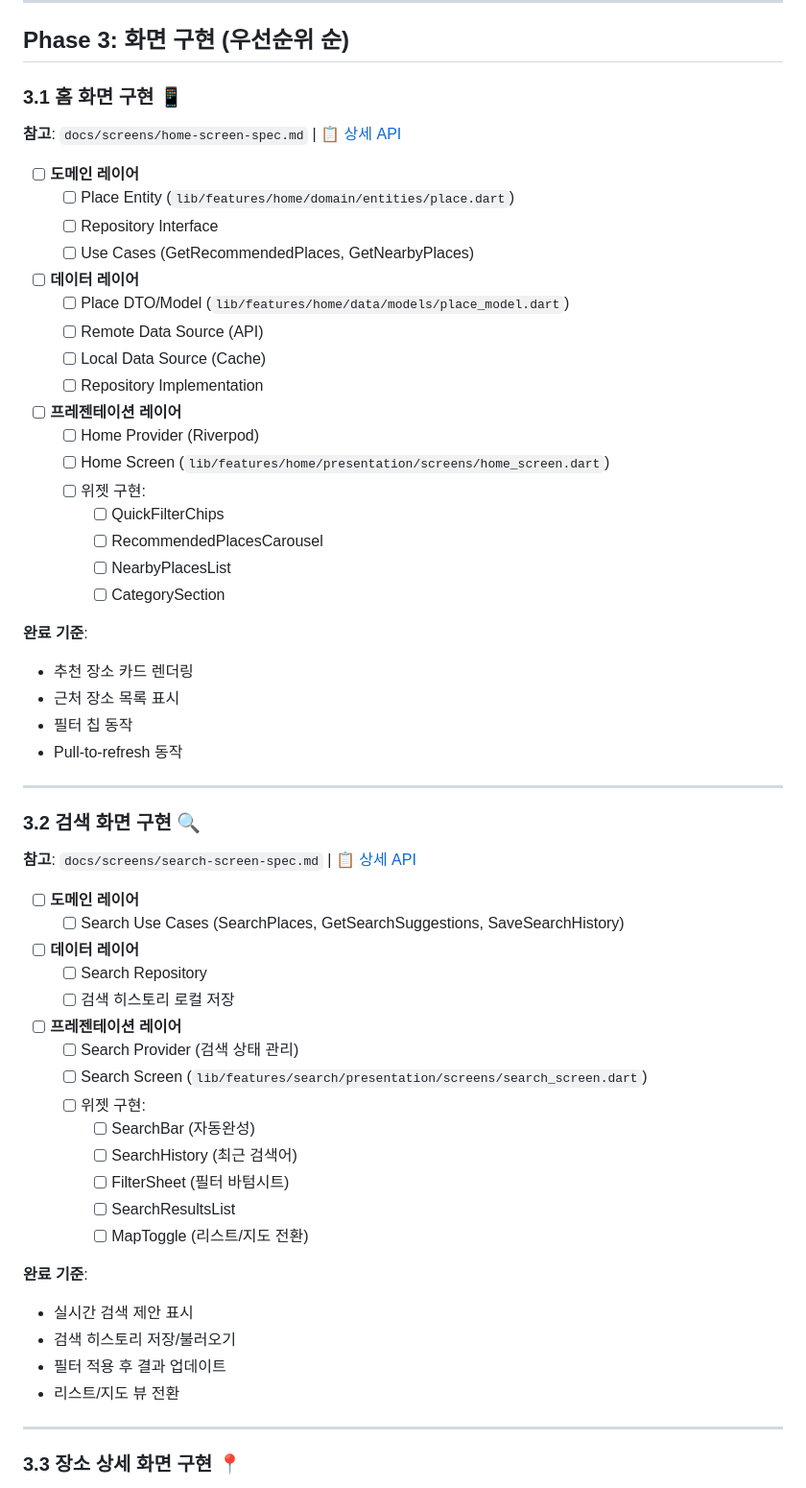
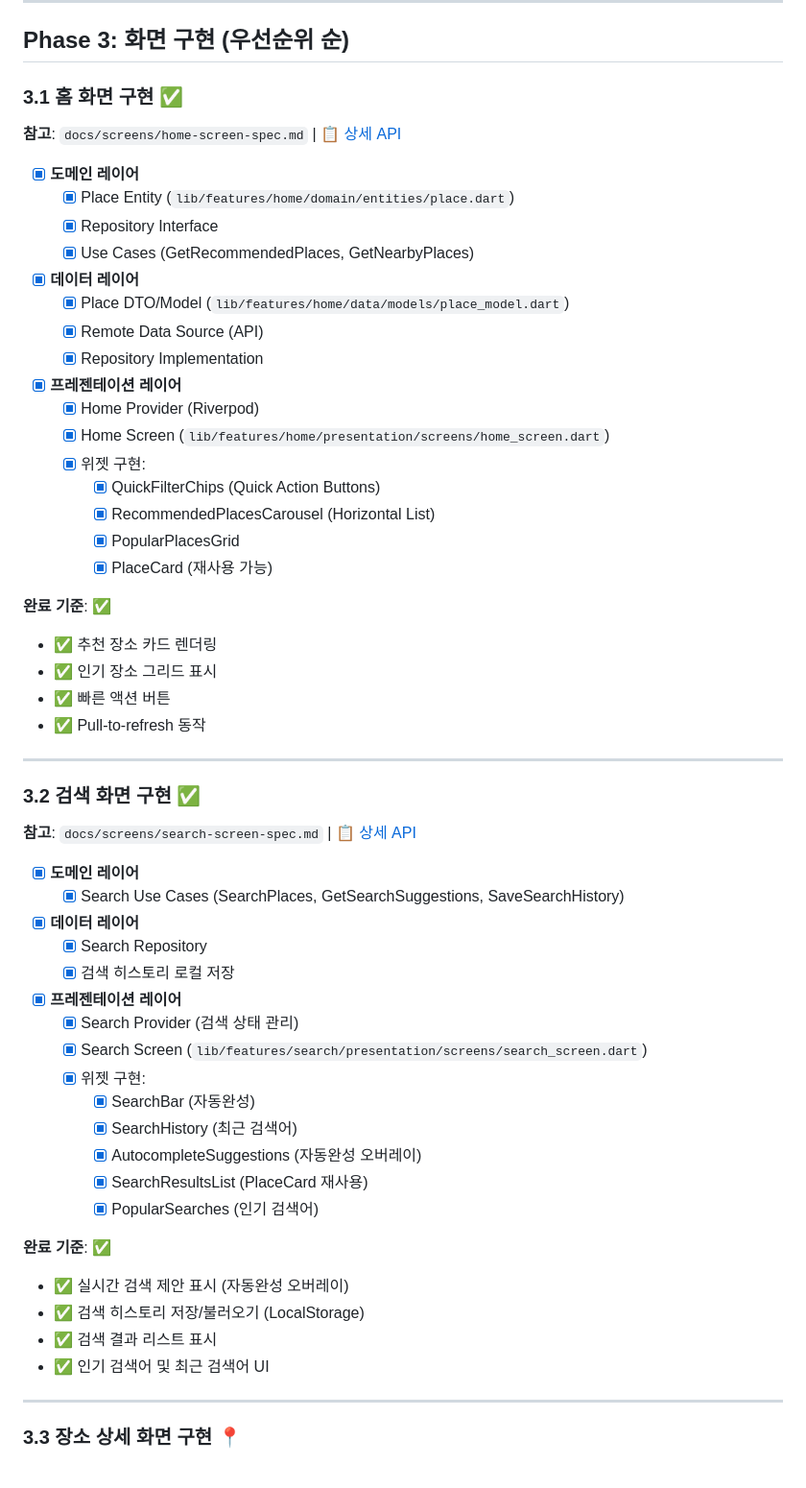
Before and after one commit to frontdoorrr/hotly-app, a Markdown page: task/07-frontend.md, the part around the change. Shown at 96% size. Rendered like a GitHub page.

Commit message:
docs(task): Phase 3.1~3.2 완료 표시 - Home & Search Screen

```diff
--- a/task/07-frontend.md
+++ b/task/07-frontend.md
@@ -71,62 +71,61 @@
 
 ## Phase 3: 화면 구현 (우선순위 순)
 
-### 3.1 홈 화면 구현 📱
+### 3.1 홈 화면 구현 ✅
 **참고**: `docs/screens/home-screen-spec.md` | 📋 [상세 API](task/07-frontend-detailed.md#31-홈-화면-구현-)
 
-- [ ] **도메인 레이어**
-  - [ ] Place Entity (`lib/features/home/domain/entities/place.dart`)
-  - [ ] Repository Interface
-  - [ ] Use Cases (GetRecommendedPlaces, GetNearbyPlaces)
+- [x] **도메인 레이어**
+  - [x] Place Entity (`lib/features/home/domain/entities/place.dart`)
+  - [x] Repository Interface
+  - [x] Use Cases (GetRecommendedPlaces, GetNearbyPlaces)
 
-- [ ] **데이터 레이어**
-  - [ ] Place DTO/Model (`lib/features/home/data/models/place_model.dart`)
-  - [ ] Remote Data Source (API)
-  - [ ] Local Data Source (Cache)
-  - [ ] Repository Implementation
+- [x] **데이터 레이어**
+  - [x] Place DTO/Model (`lib/features/home/data/models/place_model.dart`)
+  - [x] Remote Data Source (API)
+  - [x] Repository Implementation
 
-- [ ] **프레젠테이션 레이어**
-  - [ ] Home Provider (Riverpod)
-  - [ ] Home Screen (`lib/features/home/presentation/screens/home_screen.dart`)
-  - [ ] 위젯 구현:
-    - [ ] QuickFilterChips
-    - [ ] RecommendedPlacesCarousel
-    - [ ] NearbyPlacesList
-    - [ ] CategorySection
+- [x] **프레젠테이션 레이어**
+  - [x] Home Provider (Riverpod)
+  - [x] Home Screen (`lib/features/home/presentation/screens/home_screen.dart`)
+  - [x] 위젯 구현:
+    - [x] QuickFilterChips (Quick Action Buttons)
+    - [x] RecommendedPlacesCarousel (Horizontal List)
+    - [x] PopularPlacesGrid
+    - [x] PlaceCard (재사용 가능)
 
-**완료 기준**:
-- 추천 장소 카드 렌더링
-- 근처 장소 목록 표시
-- 필터 칩 동작
-- Pull-to-refresh 동작
+**완료 기준**: ✅
+- ✅ 추천 장소 카드 렌더링
+- ✅ 인기 장소 그리드 표시
+- ✅ 빠른 액션 버튼
+- ✅ Pull-to-refresh 동작
 
 ---
 
-### 3.2 검색 화면 구현 🔍
+### 3.2 검색 화면 구현 ✅
 **참고**: `docs/screens/search-screen-spec.md` | 📋 [상세 API](task/07-frontend-detailed.md#32-검색-화면-구현-)
 
-- [ ] **도메인 레이어**
-  - [ ] Search Use Cases (SearchPlaces, GetSearchSuggestions, SaveSearchHistory)
+- [x] **도메인 레이어**
+  - [x] Search Use Cases (SearchPlaces, GetSearchSuggestions, SaveSearchHistory)
 
-- [ ] **데이터 레이어**
-  - [ ] Search Repository
-  - [ ] 검색 히스토리 로컬 저장
+- [x] **데이터 레이어**
+  - [x] Search Repository
+  - [x] 검색 히스토리 로컬 저장
 
-- [ ] **프레젠테이션 레이어**
-  - [ ] Search Provider (검색 상태 관리)
-  - [ ] Search Screen (`lib/features/search/presentation/screens/search_screen.dart`)
-  - [ ] 위젯 구현:
-    - [ ] SearchBar (자동완성)
-    - [ ] SearchHistory (최근 검색어)
-    - [ ] FilterSheet (필터 바텀시트)
-    - [ ] SearchResultsList
-    - [ ] MapToggle (리스트/지도 전환)
+- [x] **프레젠테이션 레이어**
+  - [x] Search Provider (검색 상태 관리)
+  - [x] Search Screen (`lib/features/search/presentation/screens/search_screen.dart`)
+  - [x] 위젯 구현:
+    - [x] SearchBar (자동완성)
+    - [x] SearchHistory (최근 검색어)
+    - [x] AutocompleteSuggestions (자동완성 오버레이)
+    - [x] SearchResultsList (PlaceCard 재사용)
+    - [x] PopularSearches (인기 검색어)
 
-**완료 기준**:
-- 실시간 검색 제안 표시
-- 검색 히스토리 저장/불러오기
-- 필터 적용 후 결과 업데이트
-- 리스트/지도 뷰 전환
+**완료 기준**: ✅
+- ✅ 실시간 검색 제안 표시 (자동완성 오버레이)
+- ✅ 검색 히스토리 저장/불러오기 (LocalStorage)
+- ✅ 검색 결과 리스트 표시
+- ✅ 인기 검색어 및 최근 검색어 UI
 
 ---
 
```
